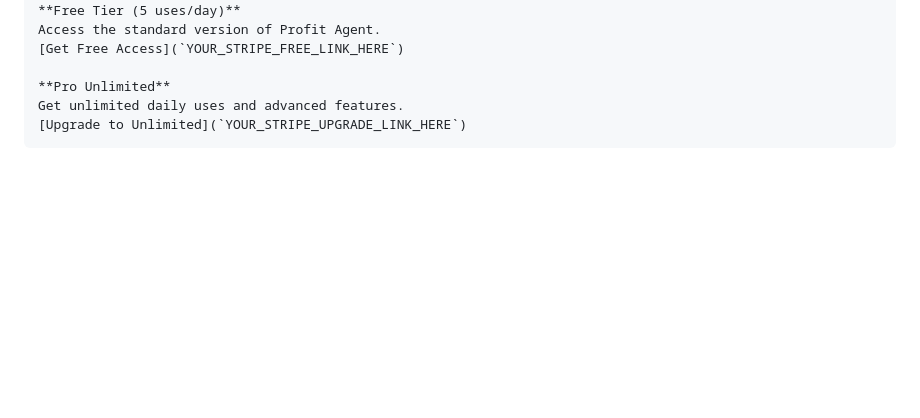
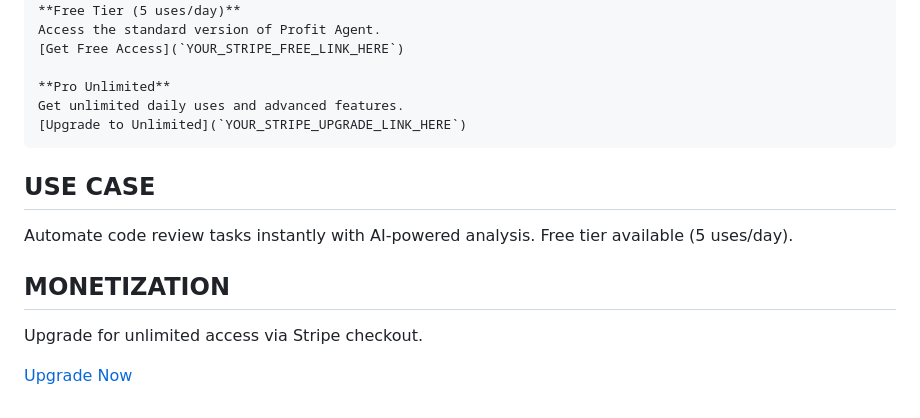
Before and after one commit to 77svene/profit-agent-landing, a Markdown page: README.md, the part around the change. Rendered like a GitHub page; blank space fills up the shorter version.

Commit message:
Update README: profit-agent-landing (Use Case + Stripe)

````diff
--- a/README.md
+++ b/README.md
@@ -251,3 +251,13 @@ Access the standard version of Profit Agent.
 Get unlimited daily uses and advanced features.
 [Upgrade to Unlimited](`YOUR_STRIPE_UPGRADE_LINK_HERE`)
 ```
+
+## USE CASE
+
+Automate code review tasks instantly with AI-powered analysis. Free tier available (5 uses/day).
+
+## MONETIZATION
+
+Upgrade for unlimited access via Stripe checkout.
+
+[Upgrade Now](#checkout)
````
